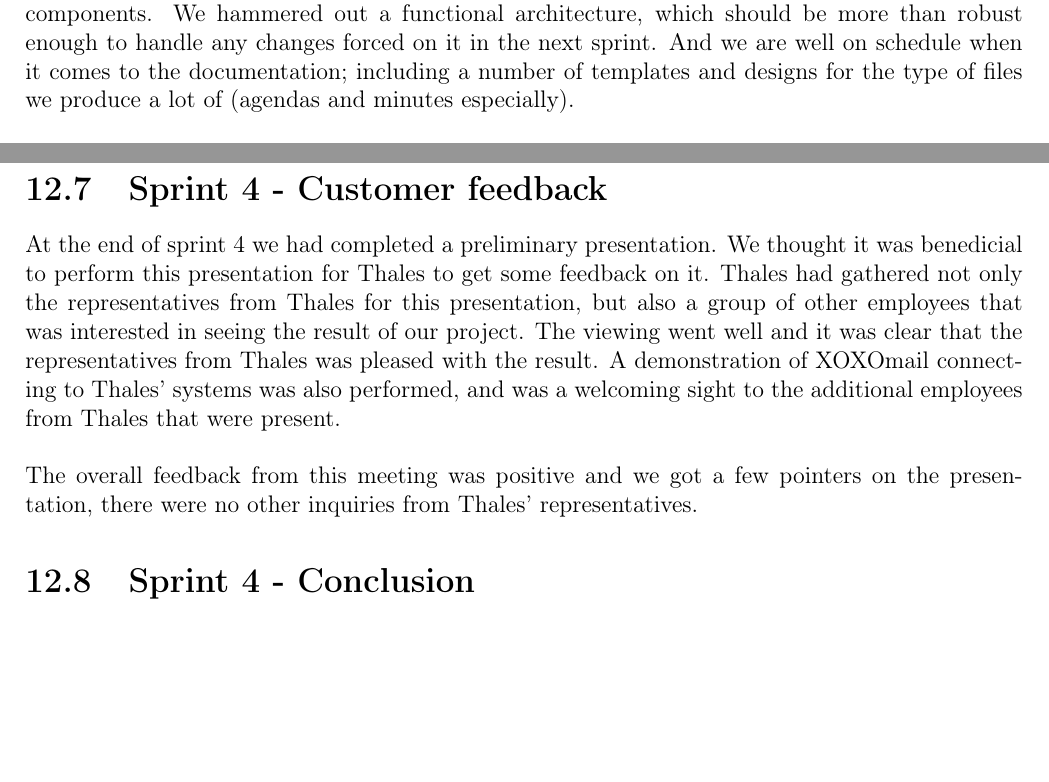
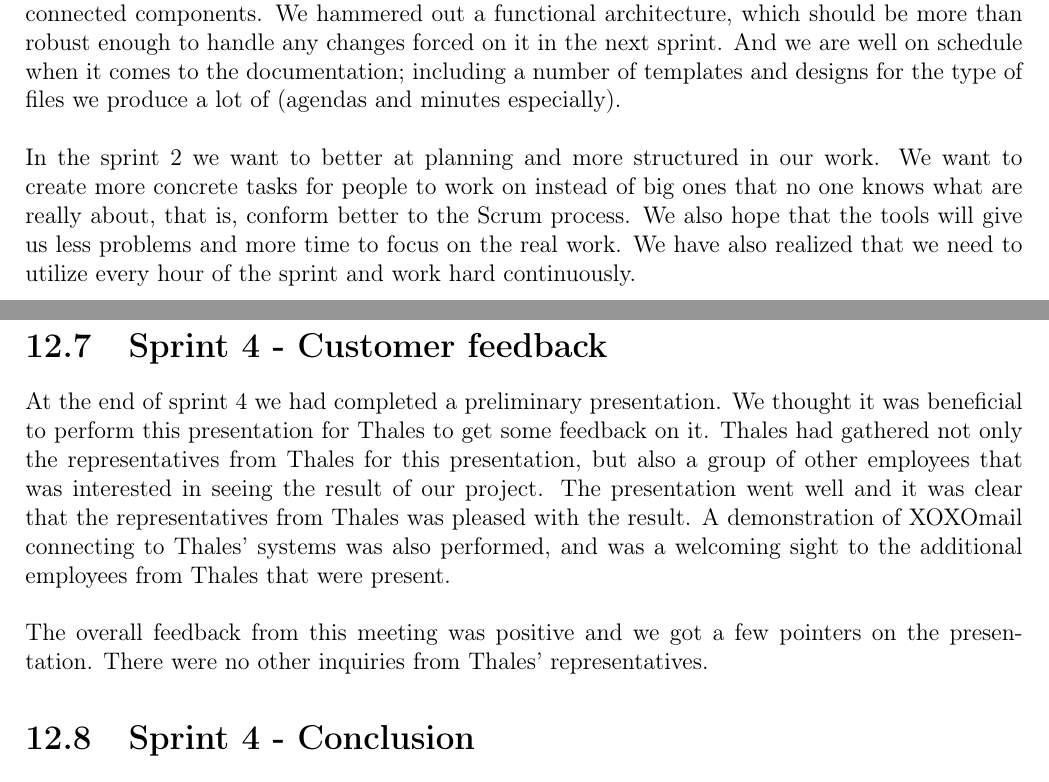
Before and after one commit to nutgaard/KPro---ThalesDocumentation, a LaTeX thesis (Project report/report.tex, which reads Project report/sprint_1_conclusion.tex, Project report/sprint_4_customer_feedback.tex): two parts of pages 150 and 177 of 232, joined at a grey line, cut so that both start at the same text, the shorter picture padded with empty space. Compiled offline with pdfLaTeX.

Commit message:
La til forbedringspunkter på sprint 1 konklusjon, samt rettet en skrivefeil i sprint4custfeedback

```diff
--- a/Project report/sprint_1_conclusion.tex
+++ b/Project report/sprint_1_conclusion.tex
@@ -1,3 +1,6 @@
 \section{Sprint 1 - Conclusion}
 
 Despite a number of setbacks, some late planning and technical problems, the first sprint was a success. We managed to create a working prototype, as well as a number of (as of yet) unconnected components. We hammered out a functional architecture, which should be more than robust enough to handle any changes forced on it in the next sprint. And we are well on schedule when it comes to the documentation; including a number of templates and designs for the type of files we produce a lot of (agendas and minutes especially).
+\newline
+\newline
+In the sprint 2 we want to better at planning and more structured in our work. We want to create more concrete tasks for people to work on instead of big ones that no one knows what are really about, that is, conform better to the Scrum process. We also hope that the tools will give us less problems and more time to focus on the real work. We have also realized that we need to utilize every hour of the sprint and work hard continuously.
--- a/Project report/sprint_4_customer_feedback.tex
+++ b/Project report/sprint_4_customer_feedback.tex
@@ -1,5 +1,5 @@
 \section{Sprint 4 - Customer feedback}
-At the end of sprint 4 we had completed a preliminary presentation. We thought it was benedicial to perform this presentation for Thales to get some feedback on it. Thales had gathered not only the representatives from Thales for this presentation, but also a group of other employees that was interested in seeing the result of our project. The viewing went well and it was clear that the representatives from Thales was pleased with the result. A demonstration of XOXOmail connecting to Thales' systems was also performed, and was a welcoming sight to the additional employees from Thales that were present.
+At the end of sprint 4 we had completed a preliminary presentation. We thought it was beneficial to perform this presentation for Thales to get some feedback on it. Thales had gathered not only the representatives from Thales for this presentation, but also a group of other employees that was interested in seeing the result of our project. The presentation went well and it was clear that the representatives from Thales was pleased with the result. A demonstration of XOXOmail connecting to Thales' systems was also performed, and was a welcoming sight to the additional employees from Thales that were present.
 \newline
 \newline
-The overall feedback from this meeting was positive and we got a few pointers on the presentation, there were no other inquiries from Thales' representatives.
+The overall feedback from this meeting was positive and we got a few pointers on the presentation. There were no other inquiries from Thales' representatives.
```
